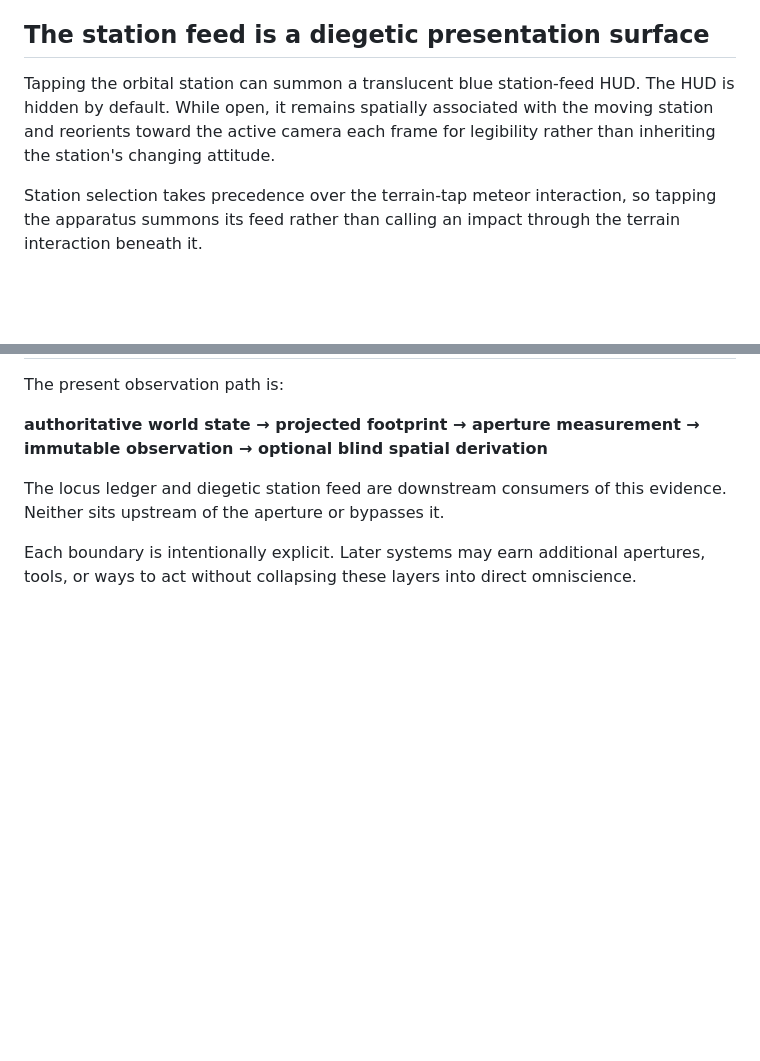
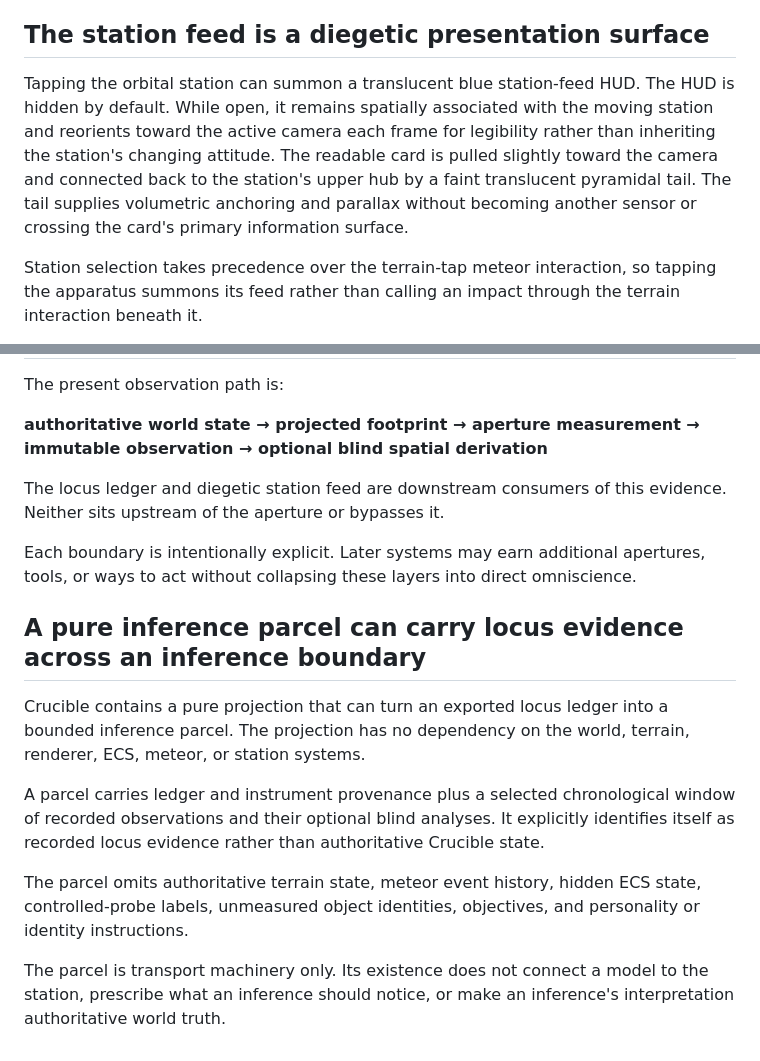
Before and after one commit to bonoj/Crucible, a Markdown page: SEMANTIC_SURFACE.md, 2 parts joined by grey strips. Rendered like a GitHub page; blank space fills up the shorter version.

Commit message:
Reconcile station feed and inference boundary

```diff
--- a/SEMANTIC_SURFACE.md
+++ b/SEMANTIC_SURFACE.md
@@ -93,7 +93,7 @@ The existence of an analysis tool does not imply that a future model-mediated lo
 
 ## The station feed is a diegetic presentation surface
 
-Tapping the orbital station can summon a translucent blue station-feed HUD. The HUD is hidden by default. While open, it remains spatially associated with the moving station and reorients toward the active camera each frame for legibility rather than inheriting the station's changing attitude.
+Tapping the orbital station can summon a translucent blue station-feed HUD. The HUD is hidden by default. While open, it remains spatially associated with the moving station and reorients toward the active camera each frame for legibility rather than inheriting the station's changing attitude. The readable card is pulled slightly toward the camera and connected back to the station's upper hub by a faint translucent pyramidal tail. The tail supplies volumetric anchoring and parallax without becoming another sensor or crossing the card's primary information surface.
 
 Station selection takes precedence over the terrain-tap meteor interaction, so tapping the apparatus summons its feed rather than calling an impact through the terrain interaction beneath it.
 
@@ -126,3 +126,14 @@ The present observation path is:
 The locus ledger and diegetic station feed are downstream consumers of this evidence. Neither sits upstream of the aperture or bypasses it.
 
 Each boundary is intentionally explicit. Later systems may earn additional apertures, tools, or ways to act without collapsing these layers into direct omniscience.
+
+
+## A pure inference parcel can carry locus evidence across an inference boundary
+
+Crucible contains a pure projection that can turn an exported locus ledger into a bounded inference parcel. The projection has no dependency on the world, terrain, renderer, ECS, meteor, or station systems.
+
+A parcel carries ledger and instrument provenance plus a selected chronological window of recorded observations and their optional blind analyses. It explicitly identifies itself as recorded locus evidence rather than authoritative Crucible state.
+
+The parcel omits authoritative terrain state, meteor event history, hidden ECS state, controlled-probe labels, unmeasured object identities, objectives, and personality or identity instructions.
+
+The parcel is transport machinery only. Its existence does not connect a model to the station, prescribe what an inference should notice, or make an inference's interpretation authoritative world truth.
```
